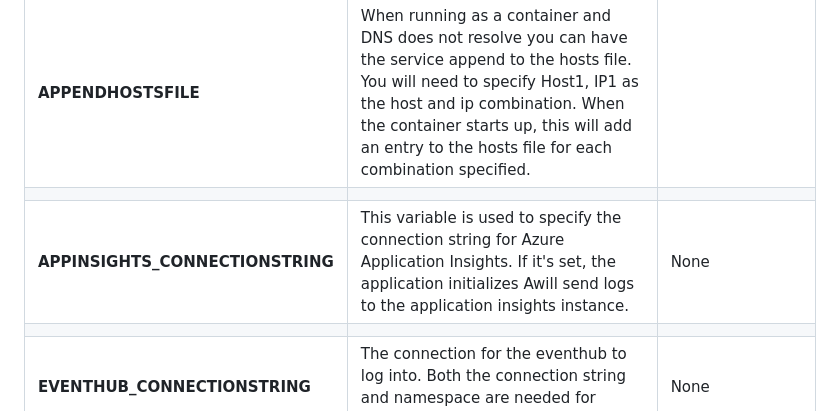
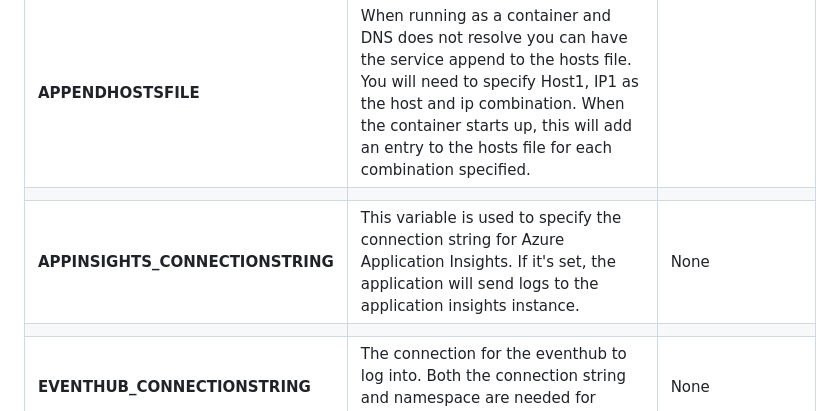
Before and after one commit to nagendramishr/SimpleL7Proxy, a Markdown page: README.md, the part around one of its changes. GitHub-like rendering.

```diff
--- a/README.md
+++ b/README.md
@@ -23,7 +23,7 @@ SimpleL7Proxy can be run standalone on the commandline or it can be deployed as
 | -------- | ----------- | ------- |
 |**APPENDHOSTSFILE** | When running as a container and DNS does not resolve you can have the service append to the hosts file. You will need to specify Host1, IP1 as the host and ip combination.  When the container starts up, this will add an entry to the hosts file for each combination specified. |
 | |
-|**APPINSIGHTS_CONNECTIONSTRING** | This variable is used to specify the connection string for Azure Application Insights. If it's set, the application initializes Awill send logs to the application insights instance. |  None |
+|**APPINSIGHTS_CONNECTIONSTRING** | This variable is used to specify the connection string for Azure Application Insights. If it's set, the application will send logs to the application insights instance. |  None |
 | |
 |**EVENTHUB_CONNECTIONSTRING** | The connection for the eventhub to log into. Both the connection string and namespace are needed for logging to work.  | None |
 | |
```
Also changed, not shown: other parts of README.md (+1 -1 lines).
